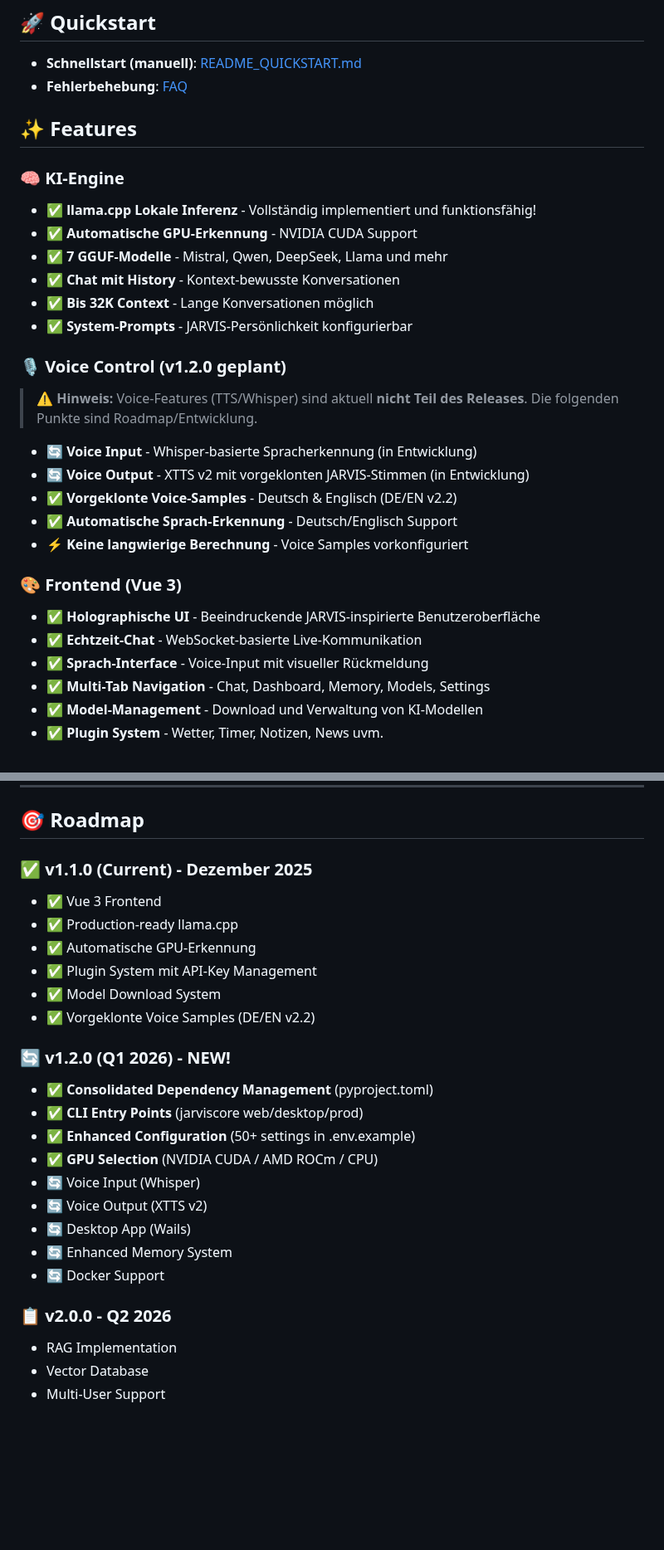
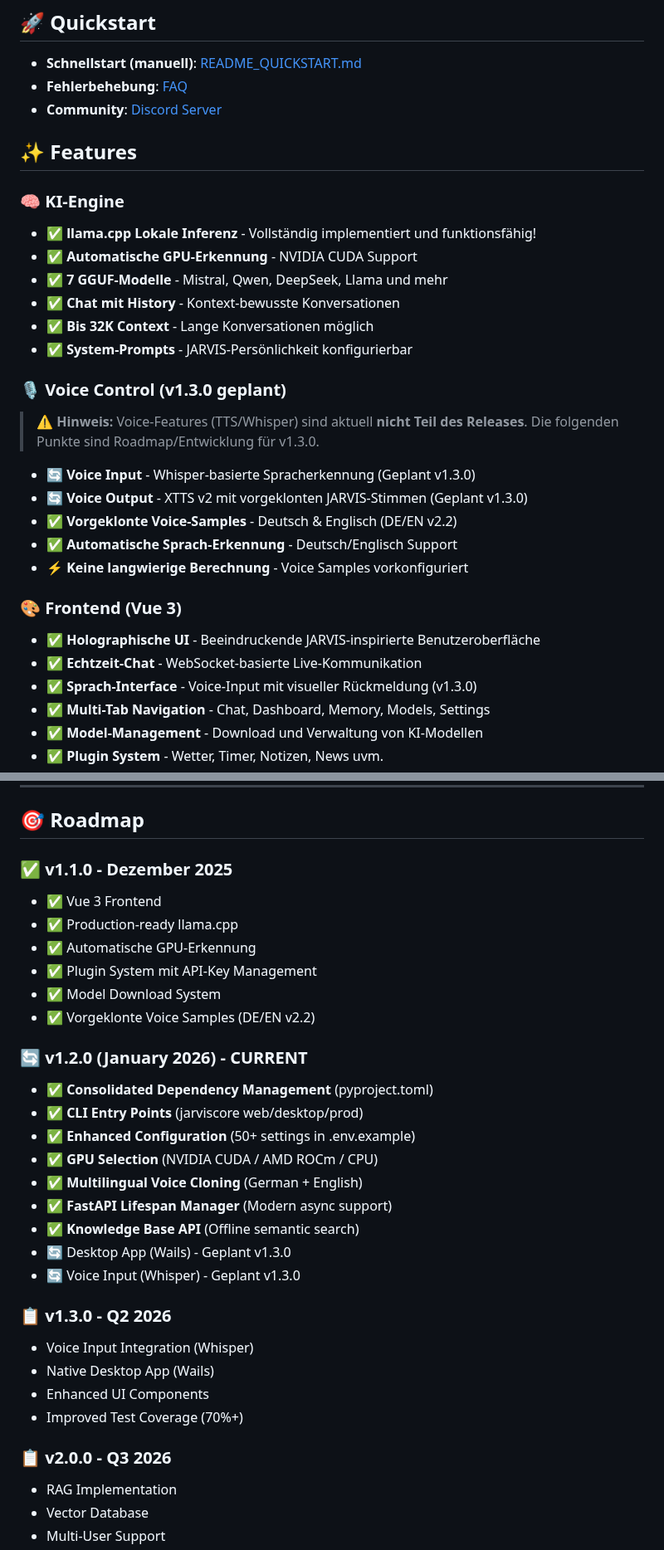
Before and after one commit to Lautloserspieler/JarvisCore, a Markdown page: README.md, 2 parts joined by grey strips. Shown at 83% size. GitHub-like rendering; blank space fills up the shorter version.

```diff
--- a/README.md
+++ b/README.md
@@ -26,6 +27,7 @@ Ein moderner KI-Assistent mit holographischer UI und **vollständig lokaler llam
 
 - **Schnellstart (manuell)**: [README_QUICKSTART.md](./README_QUICKSTART.md)
 - **Fehlerbehebung**: [FAQ](./FAQ.md)
+- **Community**: [Discord Server](https://discord.com/channels/1431731317036290050/1431737106656399461)
 
 ## ✨ Features
 
@@ -37,10 +39,10 @@ Ein moderner KI-Assistent mit holographischer UI und **vollständig lokaler llam
 - ✅ **Bis 32K Context** - Lange Konversationen möglich
 - ✅ **System-Prompts** - JARVIS-Persönlichkeit konfigurierbar
 
-### 🎙️ Voice Control (v1.2.0 geplant)
-> ⚠️ **Hinweis:** Voice-Features (TTS/Whisper) sind aktuell **nicht Teil des Releases**. Die folgenden Punkte sind Roadmap/Entwicklung.
-- 🔄 **Voice Input** - Whisper-basierte Spracherkennung (in Entwicklung)
-- 🔄 **Voice Output** - XTTS v2 mit vorgeklonten JARVIS-Stimmen (in Entwicklung)
+### 🎙️ Voice Control (v1.3.0 geplant)
+> ⚠️ **Hinweis:** Voice-Features (TTS/Whisper) sind aktuell **nicht Teil des Releases**. Die folgenden Punkte sind Roadmap/Entwicklung für v1.3.0.
+- 🔄 **Voice Input** - Whisper-basierte Spracherkennung (Geplant v1.3.0)
+- 🔄 **Voice Output** - XTTS v2 mit vorgeklonten JARVIS-Stimmen (Geplant v1.3.0)
 - ✅ **Vorgeklonte Voice-Samples** - Deutsch & Englisch (DE/EN v2.2)
 - ✅ **Automatische Sprach-Erkennung** - Deutsch/Englisch Support
 - ⚡ **Keine langwierige Berechnung** - Voice Samples vorkonfiguriert
@@ -48,7 +50,7 @@ Ein moderner KI-Assistent mit holographischer UI und **vollständig lokaler llam
 ### 🎨 Frontend (Vue 3)
 - ✅ **Holographische UI** - Beeindruckende JARVIS-inspirierte Benutzeroberfläche
 - ✅ **Echtzeit-Chat** - WebSocket-basierte Live-Kommunikation
-- ✅ **Sprach-Interface** - Voice-Input mit visueller Rückmeldung
+- ✅ **Sprach-Interface** - Voice-Input mit visueller Rückmeldung (v1.3.0)
 - ✅ **Multi-Tab Navigation** - Chat, Dashboard, Memory, Models, Settings
 - ✅ **Model-Management** - Download und Verwaltung von KI-Modellen
 - ✅ **Plugin System** - Wetter, Timer, Notizen, News uvm.
@@ -509,7 +511,7 @@ Eine kurze Einordnung, welche Variablen wofür gedacht sind (LLM, TTS, Plugins,
 
 ## 🎯 Roadmap
 
-### ✅ v1.1.0 (Current) - Dezember 2025
+### ✅ v1.1.0 - Dezember 2025
 - ✅ Vue 3 Frontend
 - ✅ Production-ready llama.cpp
 - ✅ Automatische GPU-Erkennung
@@ -517,18 +519,24 @@ Eine kurze Einordnung, welche Variablen wofür gedacht sind (LLM, TTS, Plugins,
 - ✅ Model Download System
 - ✅ Vorgeklonte Voice Samples (DE/EN v2.2)
 
-### 🔄 v1.2.0 (Q1 2026) - NEW!
+### 🔄 v1.2.0 (January 2026) - CURRENT
 - ✅ **Consolidated Dependency Management** (pyproject.toml)
 - ✅ **CLI Entry Points** (jarviscore web/desktop/prod)
 - ✅ **Enhanced Configuration** (50+ settings in .env.example)
 - ✅ **GPU Selection** (NVIDIA CUDA / AMD ROCm / CPU)
-- 🔄 Voice Input (Whisper)
-- 🔄 Voice Output (XTTS v2)
-- 🔄 Desktop App (Wails)
-- 🔄 Enhanced Memory System
-- 🔄 Docker Support
+- ✅ **Multilingual Voice Cloning** (German + English)
+- ✅ **FastAPI Lifespan Manager** (Modern async support)
+- ✅ **Knowledge Base API** (Offline semantic search)
+- 🔄 Desktop App (Wails) - Geplant v1.3.0
+- 🔄 Voice Input (Whisper) - Geplant v1.3.0
 
-### 📋 v2.0.0 - Q2 2026
+### 📋 v1.3.0 - Q2 2026
+- Voice Input Integration (Whisper)
+- Native Desktop App (Wails)
+- Enhanced UI Components
+- Improved Test Coverage (70%+)
+
+### 📋 v2.0.0 - Q3 2026
 - RAG Implementation
 - Vector Database
 - Multi-User Support
```
Also changed, not shown: other parts of README.md (+18 -16 lines).
